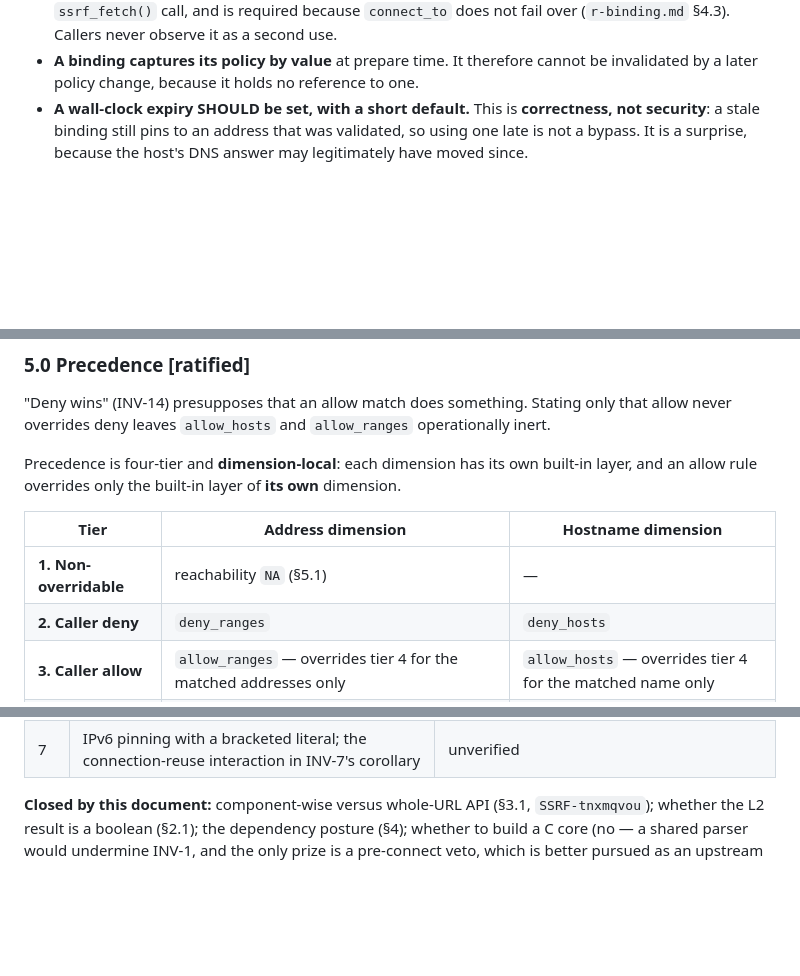
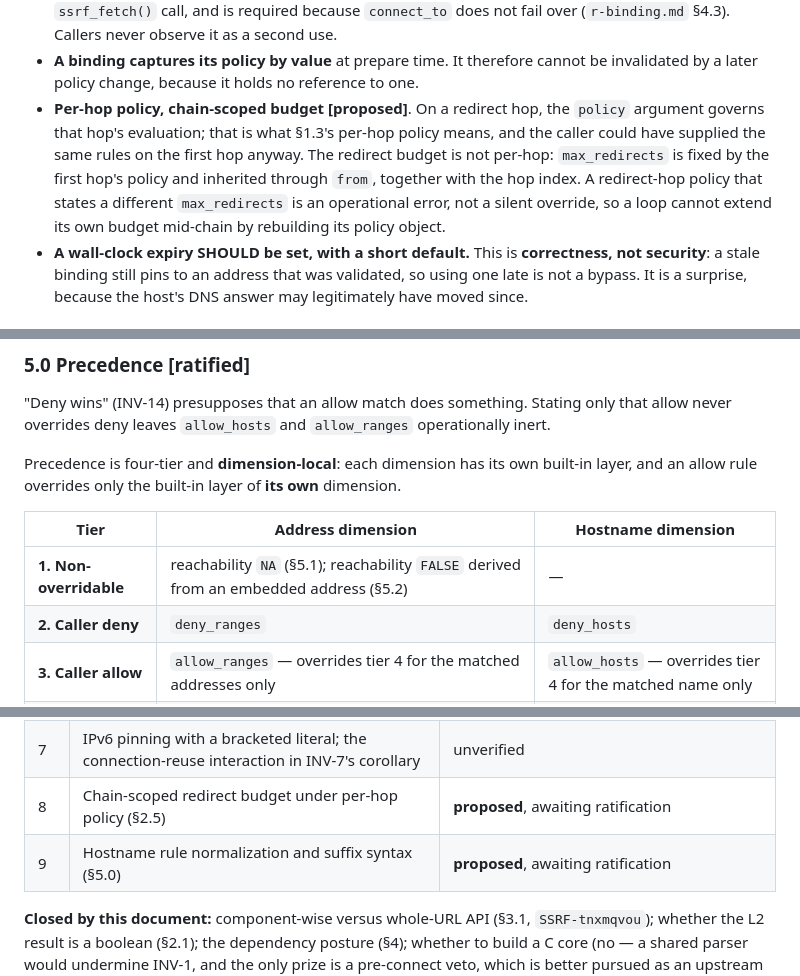
Before and after one commit to bart-turczynski/ssrfr, a Markdown page: docs/spec/ssrfr-v1.md, 3 parts joined by grey strips. Rendered like a GitHub page; blank space fills up the shorter version.

```diff
--- a/docs/spec/ssrfr-v1.md
+++ b/docs/spec/ssrfr-v1.md
@@ -289,6 +299,14 @@ a connection.
   as a second use.
 - **A binding captures its policy by value** at prepare time. It therefore cannot
   be invalidated by a later policy change, because it holds no reference to one.
+- **Per-hop policy, chain-scoped budget** **[proposed]**. On a redirect hop, the
+  `policy` argument governs that hop's evaluation; that is what §1.3's per-hop
+  policy means, and the caller could have supplied the same rules on the first
+  hop anyway. The redirect budget is not per-hop: `max_redirects` is fixed by the
+  first hop's policy and inherited through `from`, together with the hop index. A
+  redirect-hop policy that states a different `max_redirects` is an operational
+  error, not a silent override, so a loop cannot extend its own budget mid-chain
+  by rebuilding its policy object.
 - **A wall-clock expiry SHOULD be set, with a short default.** This is
   **correctness, not security**: a stale binding still pins to an address that was
   validated, so using one late is not a bypass. It is a surprise, because the
@@ -463,7 +481,7 @@ dimension.
 
 | Tier | Address dimension | Hostname dimension |
 |---|---|---|
-| **1. Non-overridable** | reachability `NA` (§5.1) | — |
+| **1. Non-overridable** | reachability `NA` (§5.1); reachability `FALSE` derived from an embedded address (§5.2) | — |
 | **2. Caller deny** | `deny_ranges` | `deny_hosts` |
 | **3. Caller allow** | `allow_ranges` — overrides tier 4 for the matched addresses only | `allow_hosts` — overrides tier 4 for the matched name only |
 | **4. Built-in** | `addr_global_reachability()` is `FALSE`; multicast | the built-in metadata hostname list |
@@ -645,6 +692,8 @@ claims are unfalsifiable by anyone but their author.
 | 5 | Default User-Agent | open |
 | 6 | Cross-platform re-verification of every transport finding (all are macOS-only; the INV-6 pin fail-open is libcurl-internal and MUST NOT be assumed portable) | open, v1 blocker |
 | 7 | IPv6 pinning with a bracketed literal; the connection-reuse interaction in INV-7's corollary | unverified |
+| 8 | Chain-scoped redirect budget under per-hop policy (§2.5) | **proposed**, awaiting ratification |
+| 9 | Hostname rule normalization and suffix syntax (§5.0) | **proposed**, awaiting ratification |
 
 **Closed by this document:** component-wise versus whole-URL API (§3.1,
 `SSRF-tnxmqvou`); whether the L2 result is a boolean (§2.1); the dependency
```
Also changed, not shown: other parts of docs/spec/ssrfr-v1.md (+45 -5 lines), docs/decisions/ADR-002-v1-dependency-and-policy-model.md (+7 -1 lines), docs/spec/ssrf-guard-spec.md (+17 -4 lines).
